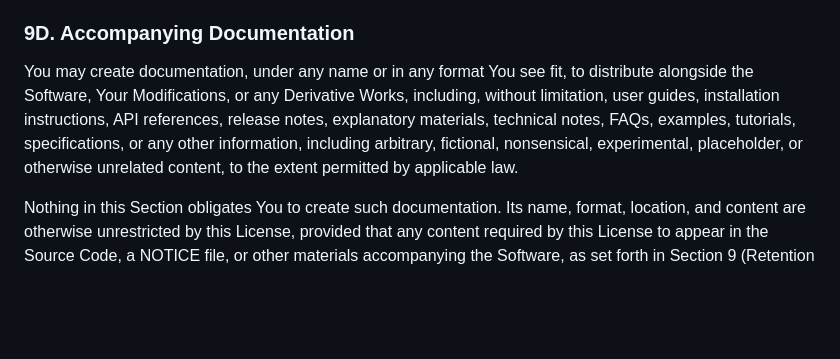
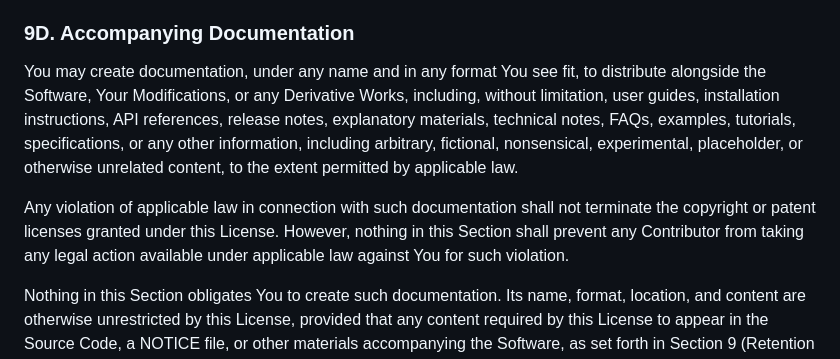
Before and after one commit to subham8907/OCI-LICENSE, a Markdown page: license.md, the part around the change. GitHub-like rendering; blank space fills up the shorter version.

```diff
--- a/license.md
+++ b/license.md
@@ -188,7 +188,9 @@ A NOTICE file created under this Section may be combined with, or kept separate
 
 ### 9D. Accompanying Documentation
 
-You may create documentation, under any name or in any format You see fit, to distribute alongside the Software, Your Modifications, or any Derivative Works, including, without limitation, user guides, installation instructions, API references, release notes, explanatory materials, technical notes, FAQs, examples, tutorials, specifications, or any other information, including arbitrary, fictional, nonsensical, experimental, placeholder, or otherwise unrelated content, to the extent permitted by applicable law.
+You may create documentation, under any name and in any format You see fit, to distribute alongside the Software, Your Modifications, or any Derivative Works, including, without limitation, user guides, installation instructions, API references, release notes, explanatory materials, technical notes, FAQs, examples, tutorials, specifications, or any other information, including arbitrary, fictional, nonsensical, experimental, placeholder, or otherwise unrelated content, to the extent permitted by applicable law.
+
+Any violation of applicable law in connection with such documentation shall not terminate the copyright or patent licenses granted under this License. However, nothing in this Section shall prevent any Contributor from taking any legal action available under applicable law against You for such violation.
 
 Nothing in this Section obligates You to create such documentation. Its name, format, location, and content are otherwise unrestricted by this License, provided that any content required by this License to appear in the Source Code, a NOTICE file, or other materials accompanying the Software, as set forth in Section 9 (Retention of Legal Notices), Section 9A (NOTICE File), and Section 9C (Creation of NOTICE File), continues to satisfy those requirements. The documentation must not misrepresent the scope, terms, or origin of this License or falsely suggest that the Licensor has approved or endorsed any content that the Licensor has not, in fact, approved or endorsed.
 
```
